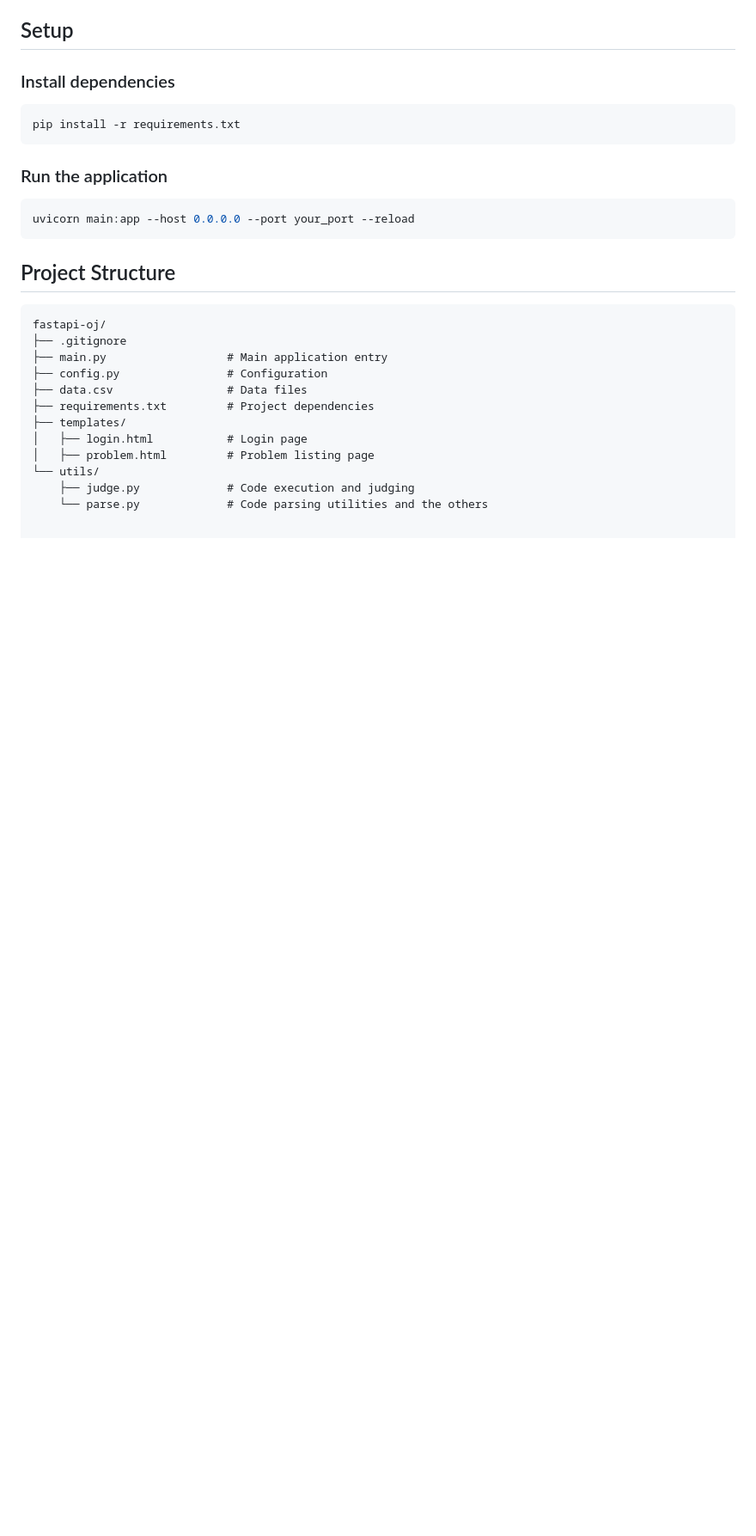
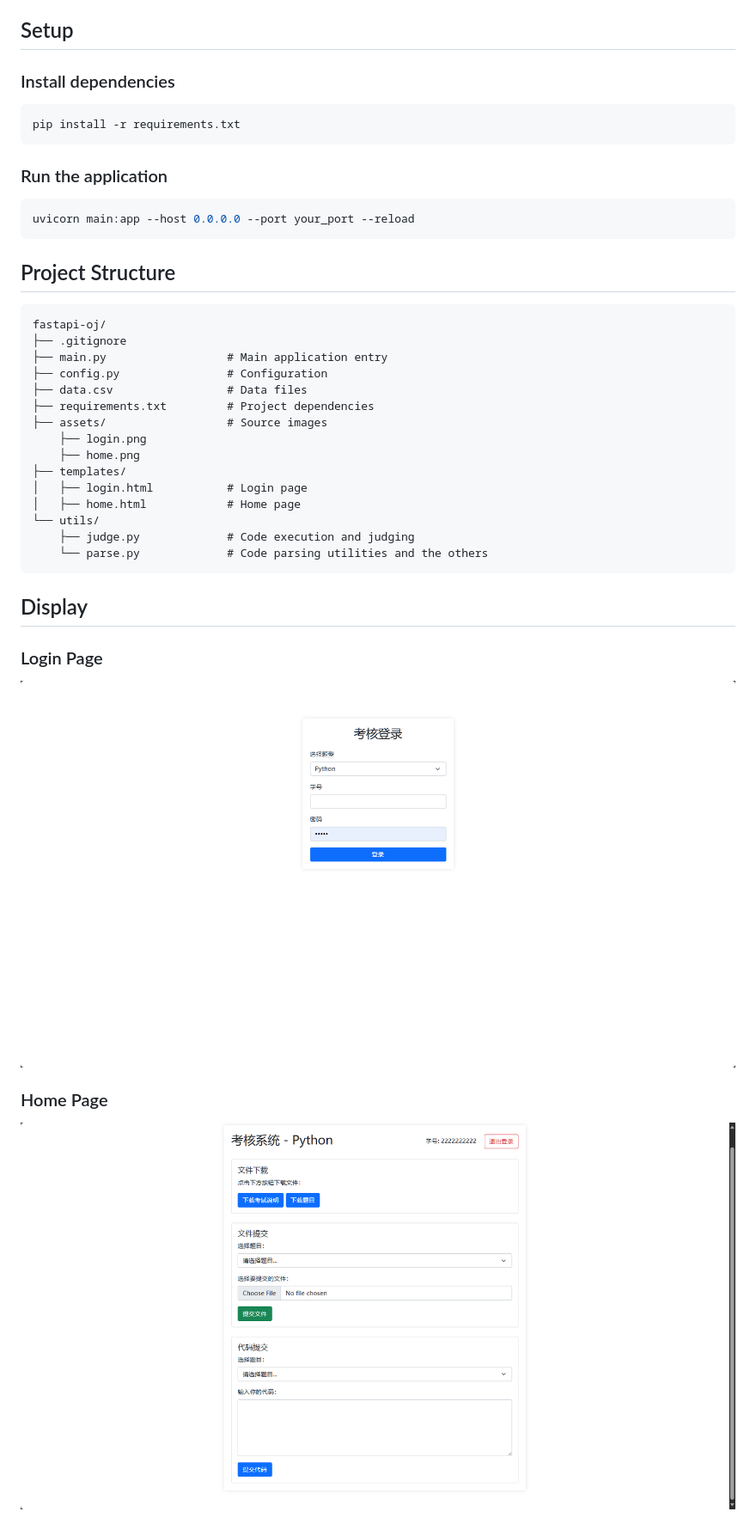
Before and after one commit to null0NULL123/fastapi-oj, a Markdown page: README.md, the part around the change printed below. Shown: that part at 86% size. Drawn GitHub-style; pictures changed too: assets/home.png (added), assets/login.png (added); blank space fills up the shorter version.

Commit message:
display

````diff
--- a/README.md
+++ b/README.md
@@ -36,9 +36,23 @@ fastapi-oj/
 ├── config.py                # Configuration
 ├── data.csv                 # Data files
 ├── requirements.txt         # Project dependencies
+├── assets/                  # Source images
+    ├── login.png
+    ├── home.png
 ├── templates/
 │   ├── login.html           # Login page
-│   ├── problem.html         # Problem listing page
+│   ├── home.html            # Home page
 └── utils/
     ├── judge.py             # Code execution and judging
     └── parse.py             # Code parsing utilities and the others
+```
+
+## Display
+
+### Login Page
+
+![login](assets/login.png "Login Page")
+
+### Home Page
+
+![home](assets/home.png "Home Page")
````
Also changed, not shown: other parts of README.md (+1 -1 lines), README_zh.md (+16 -2 lines).
